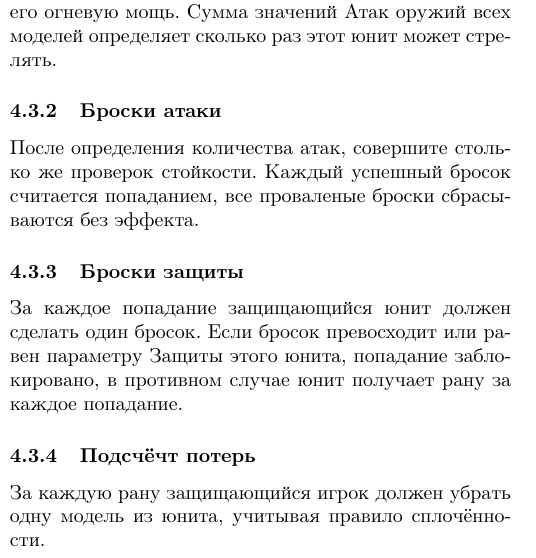
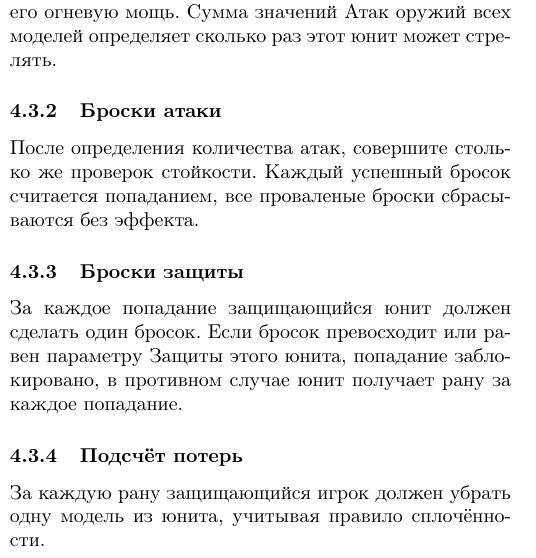
Before and after one commit to ktnlvr/GF, a LaTeX document (main.tex): part of one column of page 4 of 4, cut so that both start at the same text. Compiled offline with pdfLaTeX.

Commit message:
Fix typo

```diff
--- a/main.tex
+++ b/main.tex
@@ -180,7 +180,7 @@
 Каждый успешный бросок считается попаданием, все проваленые броски сбрасываются без эффекта.
 \subsubsection{Броски защиты}
 За каждое попадание защищающийся юнит должен сделать один бросок. Если бросок превосходит или равен параметру Защиты этого юнита, попадание заблокировано, в противном случае юнит получает рану за каждое попадание.
-\subsubsection{Подсчёчт потерь}
+\subsubsection{Подсчёт потерь}
 За каждую рану защищающийся игрок должен убрать одну модель из юнита, учитывая правило сплочённости.
 
 \end{document}
```
